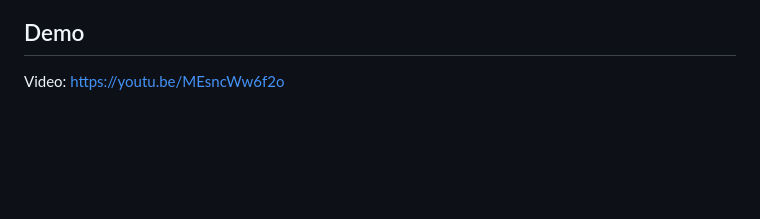
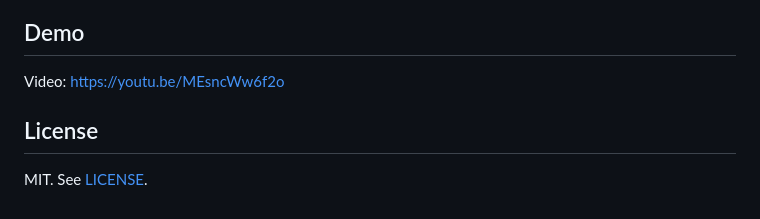
Before and after one commit to HimanshuJha-2005/MargTrack, a Markdown page: README.md, the part around the change. Drawn GitHub-style; blank space fills up the shorter version.

Commit message:
docs: note MIT license

```diff
--- a/README.md
+++ b/README.md
@@ -93,3 +93,7 @@ tests/                        unit tests
 ## Demo
 
 Video: https://youtu.be/MEsncWw6f2o
+
+## License
+
+MIT. See [LICENSE](LICENSE).
```
